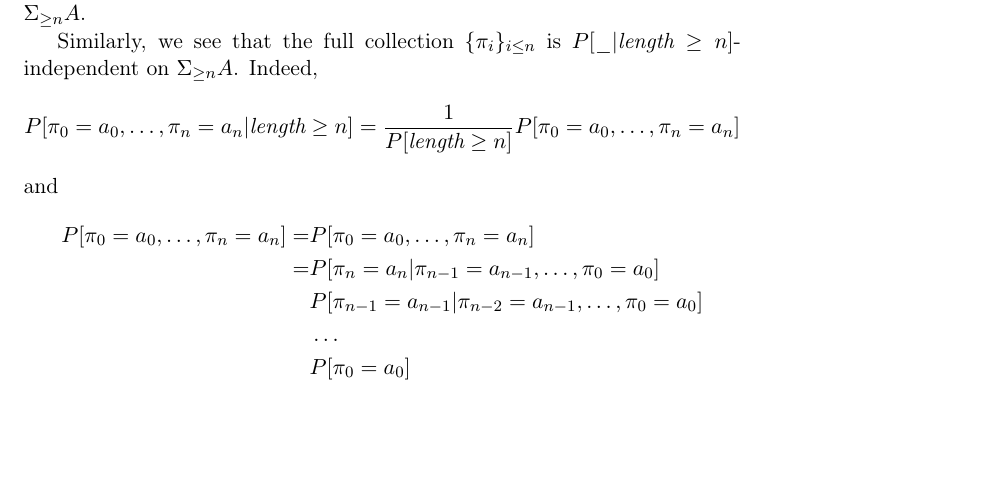
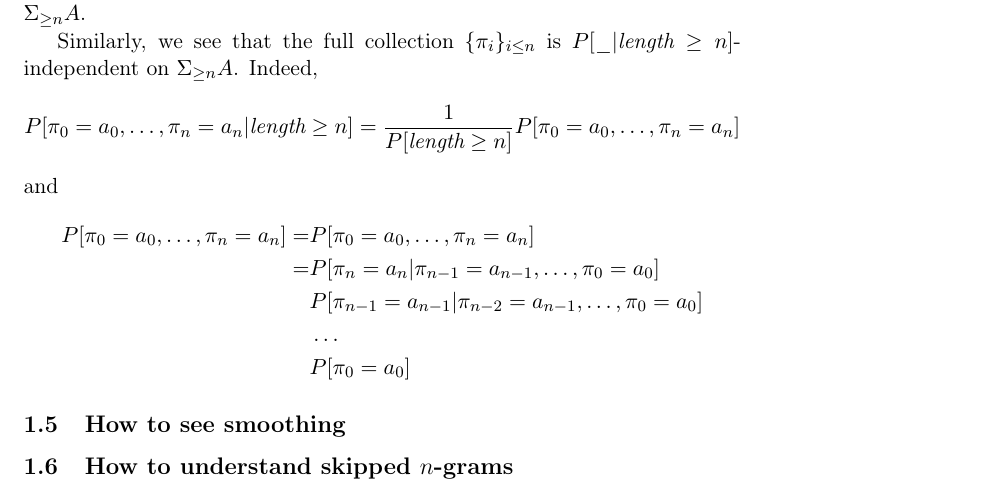
Before and after one commit to renepickhardt/doc, a LaTeX document (LanguageModels.tex): part of page 8 of 8, cut so that both start at the same text, the shorter picture padded with empty space. Compiled offline with pdfLaTeX.

Commit message:
added open ends

```diff
--- a/LanguageModels.tex
+++ b/LanguageModels.tex
@@ -316,4 +316,8 @@ and
     & P[\pr{0} = a_{0}]
 \end{align*}
 
+\subsection{How to see smoothing}
+
+\subsection{How to understand skipped $n$-grams}
+
 \end{document}
```
Also changed, not shown: LanguageModels.pdf.
